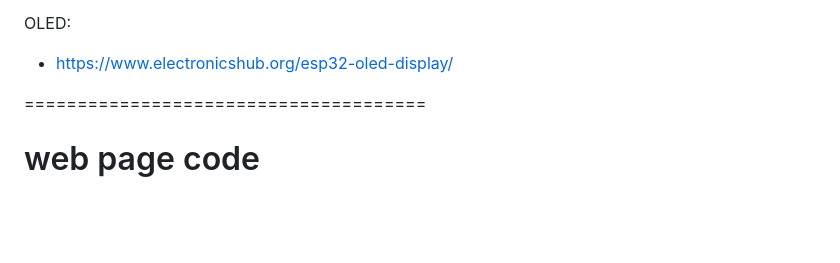
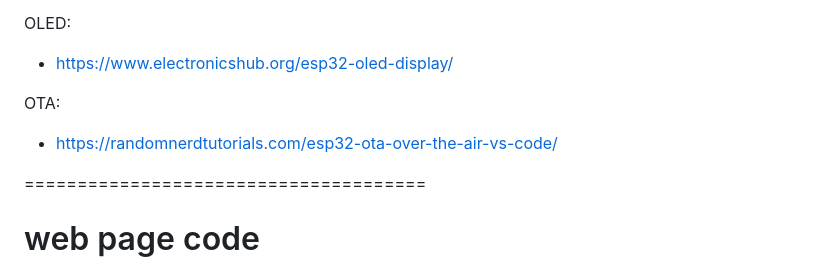
Before and after one commit to Think-N-Kreate-Ltd/AGIS-control-firmware, a Markdown page: note-for-andy.md, the part around the change. Rendered like a GitHub page; blank space fills up the shorter version.

Commit message:
update on note

```diff
--- a/note-for-andy.md
+++ b/note-for-andy.md
@@ -104,6 +104,9 @@ I2C:
 
 OLED:
  - https://www.electronicshub.org/esp32-oled-display/
+
+OTA:
+ - https://randomnerdtutorials.com/esp32-ota-over-the-air-vs-code/
 
 ======================================
 # web page code
```
